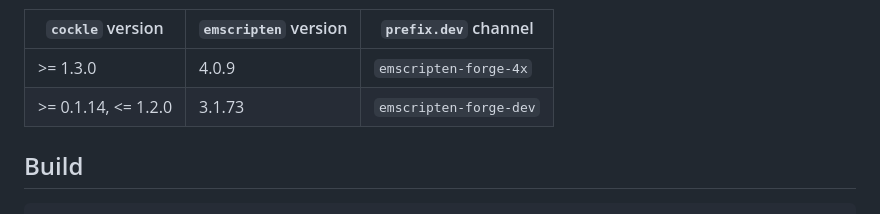
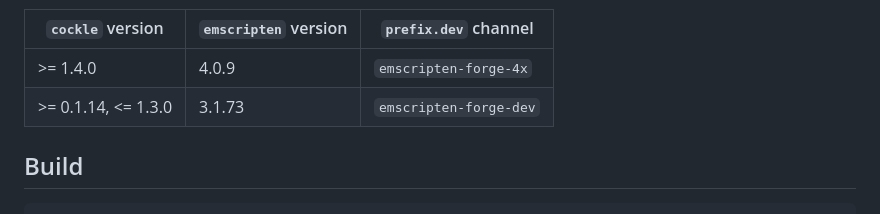
Before and after one commit to jupyterlite/cockle, a Markdown page: README.md, the part around the change. Drawn GitHub-style.

Commit message:
Fix readme (#280)

```diff
--- a/README.md
+++ b/README.md
@@ -35,8 +35,8 @@ Emscripten. WebAssembly commands built on Emscripten-forge are hosted on differe
 
 | `cockle` version    | `emscripten` version | `prefix.dev` channel   |
 | ------------------- | -------------------- | ---------------------- |
-| >= 1.3.0            | 4.0.9                | `emscripten-forge-4x`  |
-| >= 0.1.14, <= 1.2.0 | 3.1.73               | `emscripten-forge-dev` |
+| >= 1.4.0            | 4.0.9                | `emscripten-forge-4x`  |
+| >= 0.1.14, <= 1.3.0 | 3.1.73               | `emscripten-forge-dev` |
 
 ## Build
 
```
